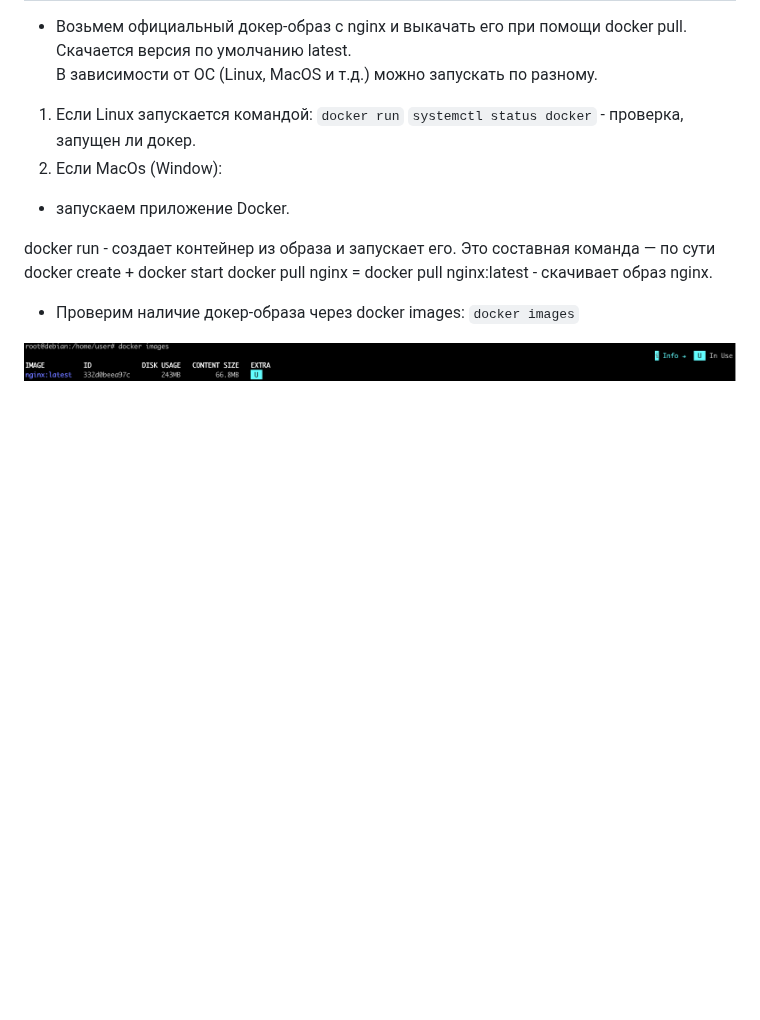
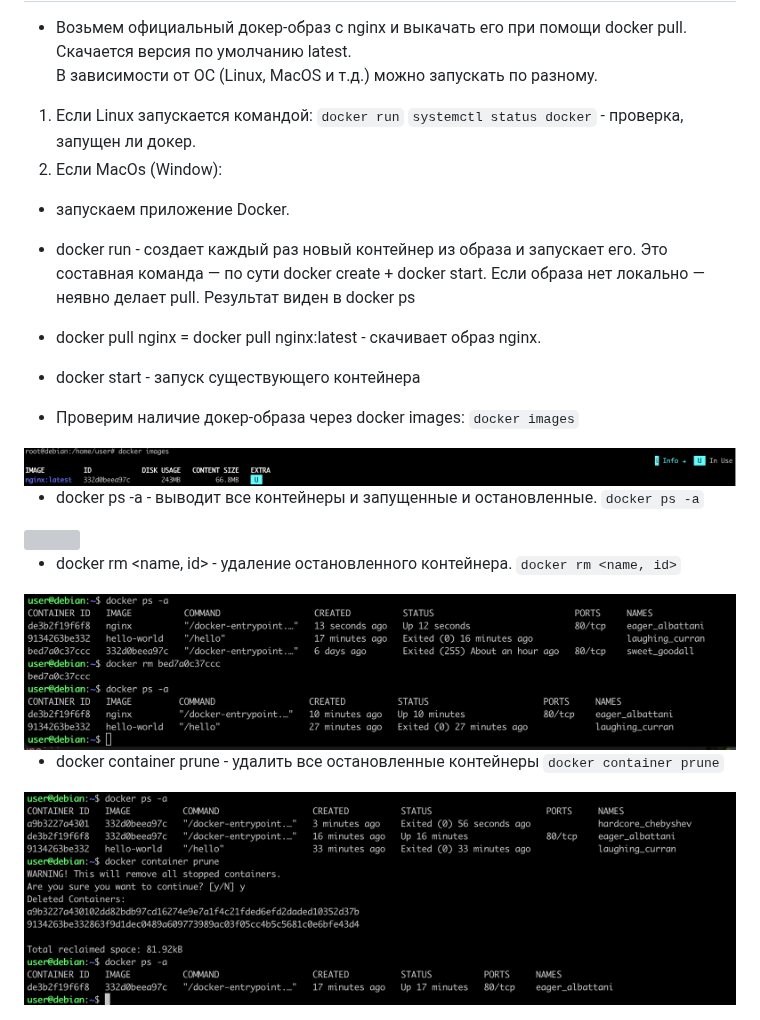
Before and after one commit to Ravil-F/WorkingWithDocker, a Markdown page: Part1/PART_1.md, the part around the change. Rendered like a GitHub page; pictures changed too: Part1/img/3.png (added), Part1/img/4.png (added); blank space fills up the shorter version; grey boxes are pictures that could not be loaded.

Commit message:
added new comand

````diff
--- a/Part1/PART_1.md
+++ b/Part1/PART_1.md
@@ -13,9 +13,24 @@
  2. Если MacOs (Window):
   - запускаем приложение Docker.
 
-docker run - создает контейнер из образа и запускает его. Это составная команда — по сути docker create + docker start
-docker pull nginx = docker pull nginx:latest - скачивает образ nginx.
+- docker run - создает каждый раз новый контейнер из образа и запускает его. Это составная команда — по сути docker create + docker start. Если образа нет локально — неявно делает pull. Результат виден в docker ps <br>
+
+- docker pull nginx = docker pull nginx:latest - скачивает образ nginx.
+
+- docker start <id> - запуск существующего контейнера
 
 - Проверим наличие докер-образа через docker images:
  ```docker images```
 <img src="img/1.png">
+
+- docker ps -a - выводит все контейнеры и запущенные и остановленные.
+```docker ps -a```
+<img src="img/2.png">
+
+- docker rm <name, id> - удаление остановленного контейнера.
+```docker rm <name, id>```
+<img src="img/3.png">
+
+- docker container prune - удалить все остановленные контейнеры
+```docker container prune```
+<img src="img/4.png">
````
Also changed, not shown: 1 other file.
